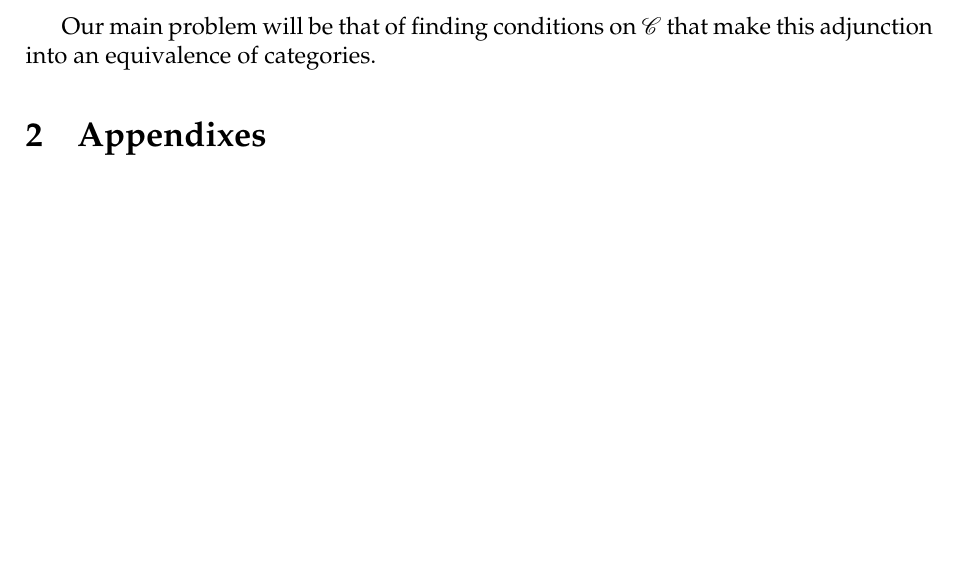
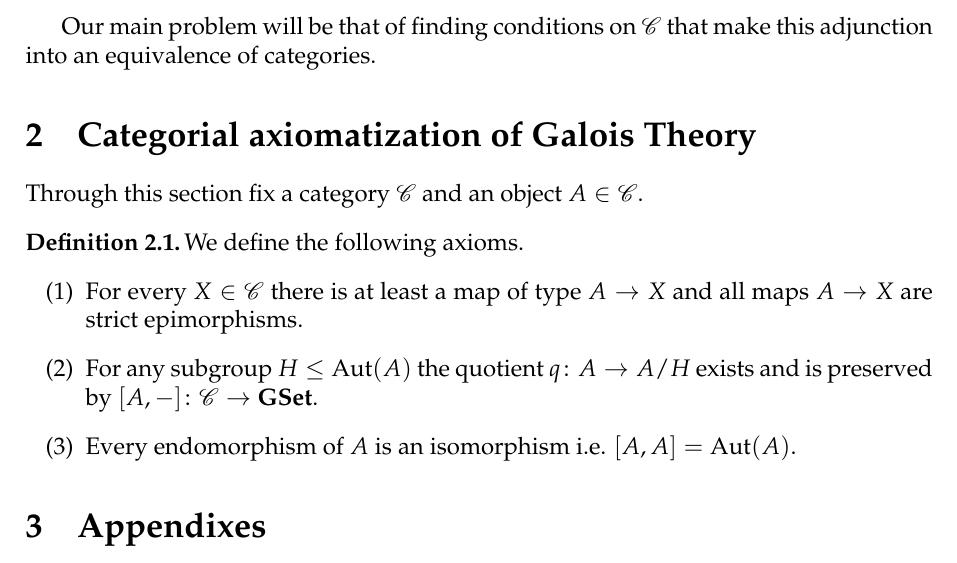
Before and after one commit to grastello/grothendieck-galois, a LaTeX document (main.tex): part of page 4 of 5, cut so that both start at the same text, the shorter picture padded with empty space. Compiled offline with XeLaTeX.

Commit message:
Add axioms

```diff
--- a/main.tex
+++ b/main.tex
@@ -247,6 +247,21 @@ For the rest of the section fix a category \(\cat{C}\), an object \(A\in\cat{C}\
 
 Our main problem will be that of finding conditions on \(\cat{C}\) that make this adjunction into an equivalence of categories.
 
+\section{Categorial axiomatization of Galois Theory}
+\label{sec:axioms}
+
+Through this section fix a category \(\cat{C}\) and an object \(A\in\cat{C}\).
+
+\begin{definition}
+  \label{def:axioms}
+  We define the following axioms.
+  \begin{enumerate}
+  \item For every \(X\in\cat{C}\) there is at least a map of type \(A\to X\) and all maps \(A\to X\) are strict epimorphisms.
+  \item For any subgroup \(H\leq \aut(A)\) the quotient \(\fun{q}{A}{A/H}\) exists and is preserved by \(\fun{\homs{A}{-}}{\cat{C}}{\gset}\).
+  \item Every endomorphism of \(A\) is an isomorphism i.e. \(\homs{A}{A} = \aut(A)\).
+  \end{enumerate}
+\end{definition}
+
 \section{Appendixes}
 \label{sec:appendixes}
 
```
Also changed, not shown: 1 other file.
